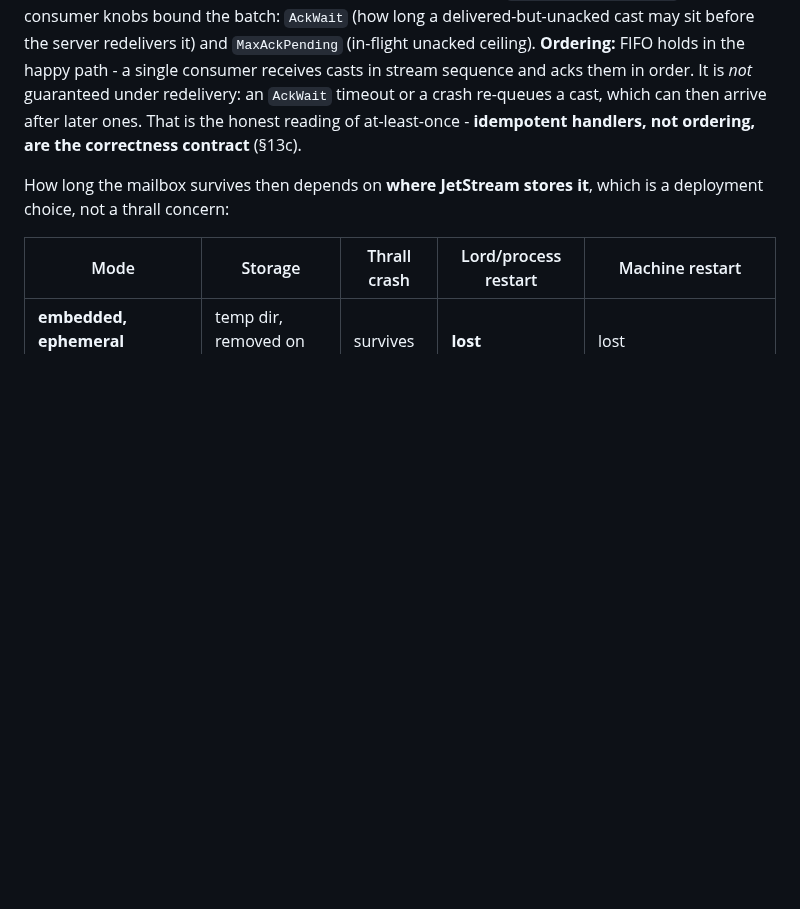
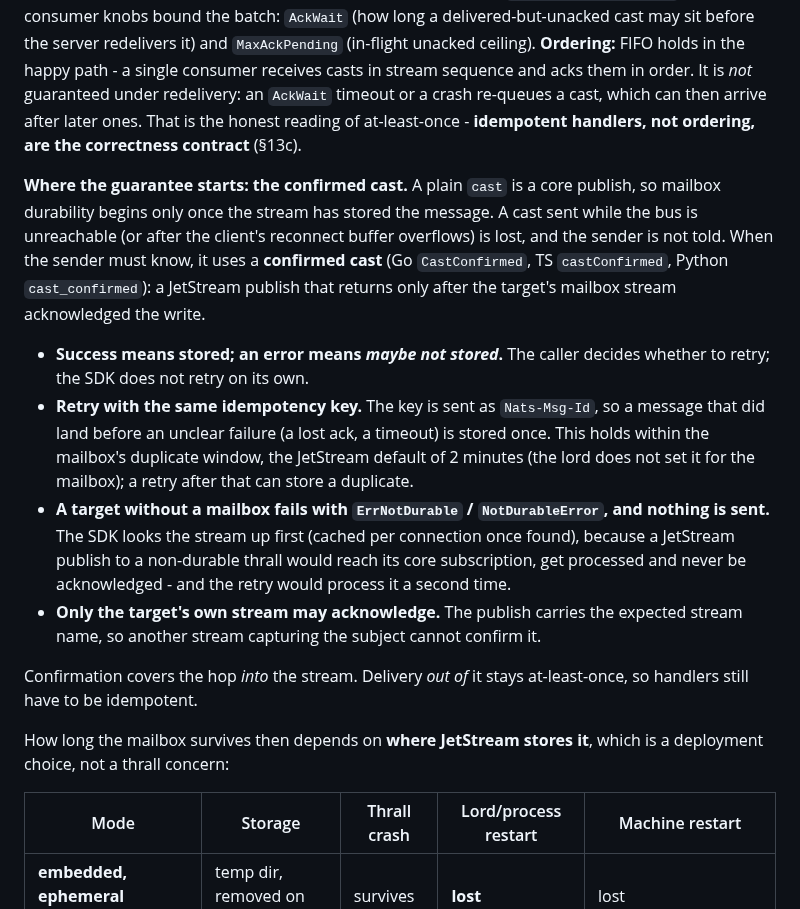
Before and after one commit to hamicek/aether, a Markdown page: DESIGN.md, the part around the change. Drawn GitHub-style; blank space fills up the shorter version.

```diff
--- a/DESIGN.md
+++ b/DESIGN.md
@@ -685,6 +685,29 @@ guaranteed under redelivery: an `AckWait` timeout or a crash re-queues a cast, w
 then arrive after later ones. That is the honest reading of at-least-once - **idempotent
 handlers, not ordering, are the correctness contract** (§13c).
 
+**Where the guarantee starts: the confirmed cast.** A plain `cast` is a core publish, so
+mailbox durability begins only once the stream has stored the message. A cast sent while the
+bus is unreachable (or after the client's reconnect buffer overflows) is lost, and the sender is
+not told. When the sender must know, it uses a **confirmed cast** (Go `CastConfirmed`, TS
+`castConfirmed`, Python `cast_confirmed`): a JetStream publish that returns only after the
+target's mailbox stream acknowledged the write.
+
+- **Success means stored; an error means *maybe not stored*.** The caller decides whether to
+  retry; the SDK does not retry on its own.
+- **Retry with the same idempotency key.** The key is sent as `Nats-Msg-Id`, so a message that
+  did land before an unclear failure (a lost ack, a timeout) is stored once. This holds within the
+  mailbox's duplicate window, the JetStream default of 2 minutes (the lord does not set it for the
+  mailbox); a retry after that can store a duplicate.
+- **A target without a mailbox fails with `ErrNotDurable` / `NotDurableError`, and nothing is
+  sent.** The SDK looks the stream up first (cached per connection once found), because a
+  JetStream publish to a non-durable thrall would reach its core subscription, get processed and
+  never be acknowledged - and the retry would process it a second time.
+- **Only the target's own stream may acknowledge.** The publish carries the expected stream name,
+  so another stream capturing the subject cannot confirm it.
+
+Confirmation covers the hop *into* the stream. Delivery *out of* it stays at-least-once, so
+handlers still have to be idempotent.
+
 How long the mailbox survives then depends on **where JetStream stores it**, which is
 a deployment choice, not a thrall concern:
 
```
Also changed, not shown: README.md (+25 -0 lines).
